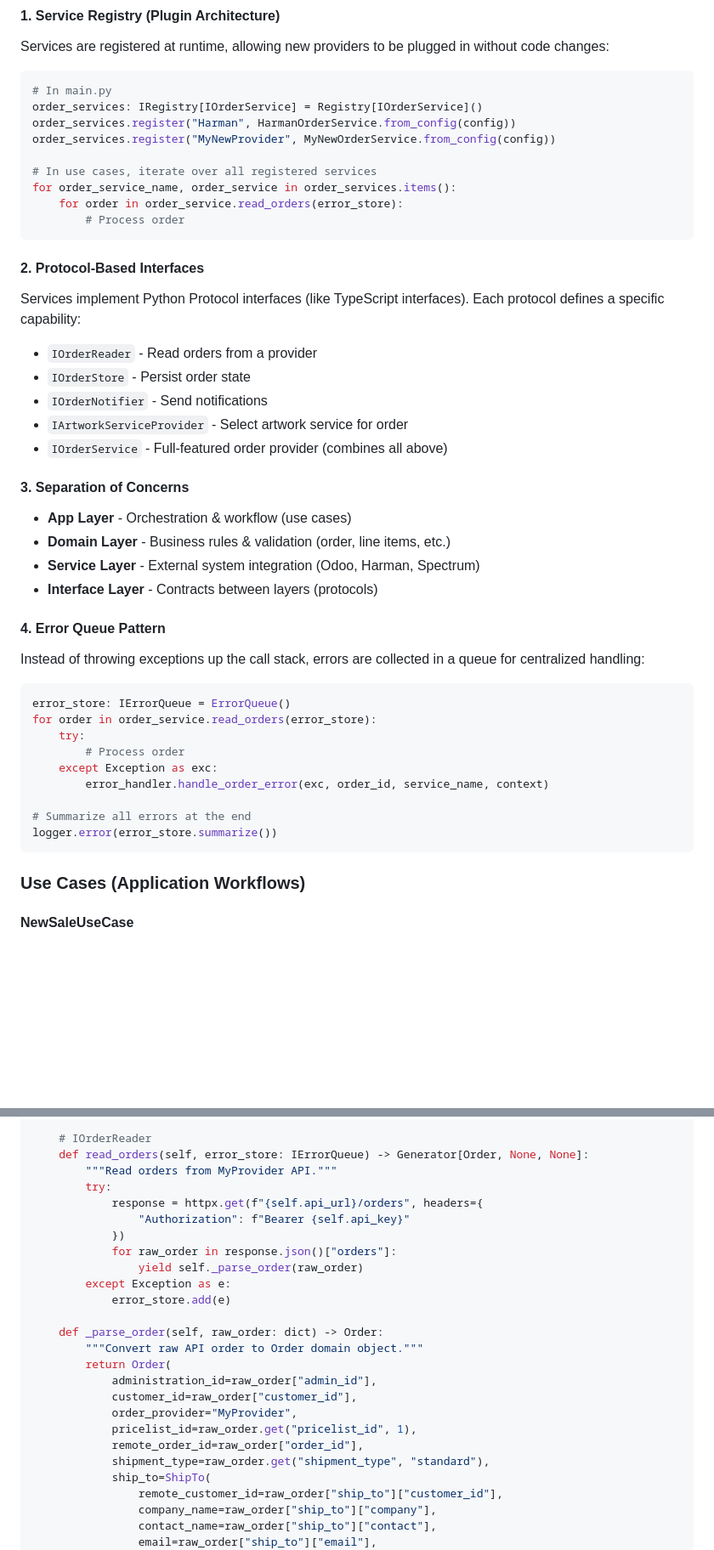
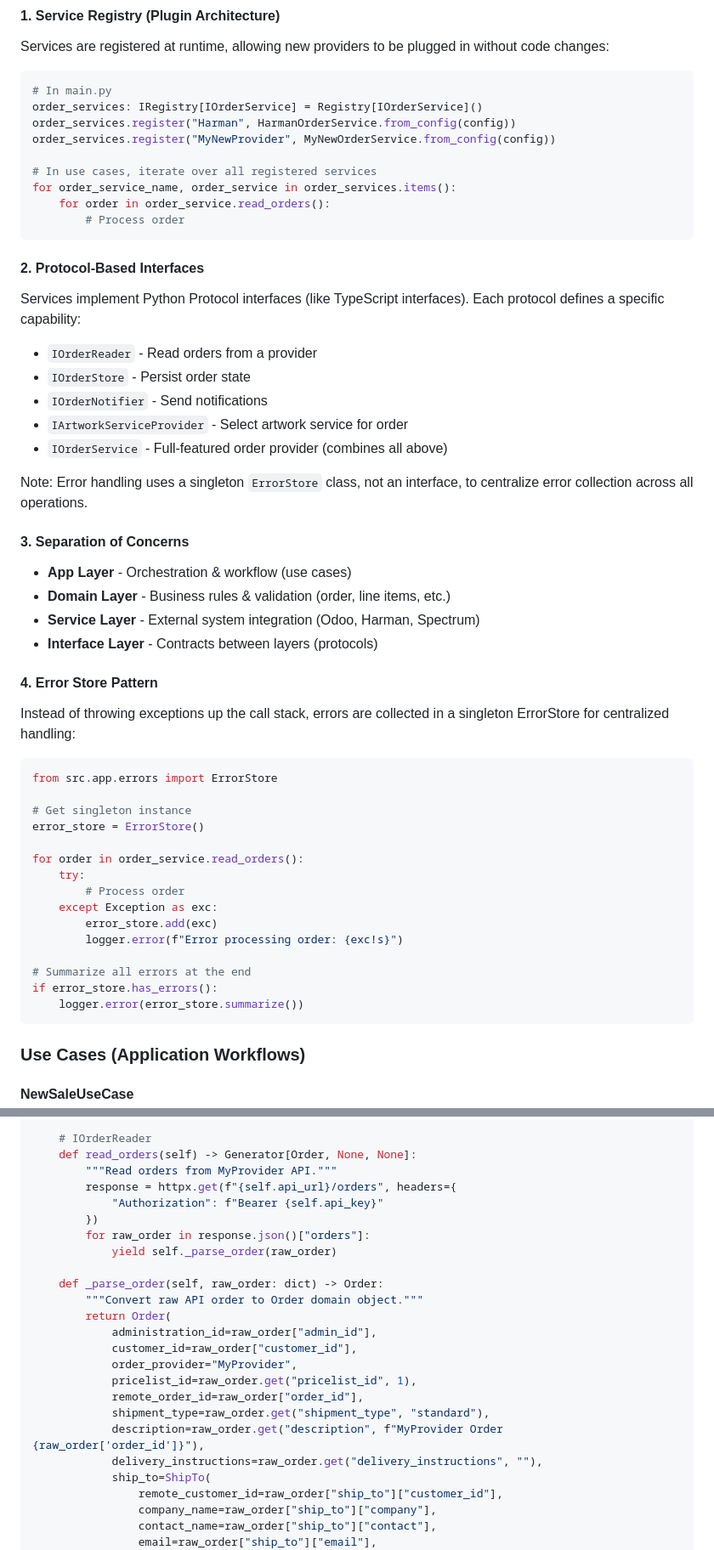
Before and after one commit to itdeonet/external_order, a Markdown page: README.md, 2 parts joined by grey strips. Shown at 85% size. GitHub-like rendering; blank space fills up the shorter version.

Commit message:
Refactor error handling to use singleton ErrorStore and update order reading methods

````diff
--- a/README.md
+++ b/README.md
@@ -122,7 +122,7 @@ order_services.register("MyNewProvider", MyNewOrderService.from_config(config))
 
 # In use cases, iterate over all registered services
 for order_service_name, order_service in order_services.items():
-    for order in order_service.read_orders(error_store):
+    for order in order_service.read_orders():
         # Process order
 ```
 
@@ -136,6 +136,8 @@ Services implement Python Protocol interfaces (like TypeScript interfaces). Each
 - `IArtworkServiceProvider` - Select artwork service for order
 - `IOrderService` - Full-featured order provider (combines all above)
 
+Note: Error handling uses a singleton `ErrorStore` class, not an interface, to centralize error collection across all operations.
+
 #### 3. **Separation of Concerns**
 
 - **App Layer** - Orchestration & workflow (use cases)
@@ -143,20 +145,26 @@ Services implement Python Protocol interfaces (like TypeScript interfaces). Each
 - **Service Layer** - External system integration (Odoo, Harman, Spectrum)
 - **Interface Layer** - Contracts between layers (protocols)
 
-#### 4. **Error Queue Pattern**
+#### 4. **Error Store Pattern**
 
-Instead of throwing exceptions up the call stack, errors are collected in a queue for centralized handling:
+Instead of throwing exceptions up the call stack, errors are collected in a singleton ErrorStore for centralized handling:
 
 ```python
-error_store: IErrorQueue = ErrorQueue()
-for order in order_service.read_orders(error_store):
+from src.app.errors import ErrorStore
+
+# Get singleton instance
+error_store = ErrorStore()
+
+for order in order_service.read_orders():
     try:
         # Process order
     except Exception as exc:
-        error_handler.handle_order_error(exc, order_id, service_name, context)
+        error_store.add(exc)
+        logger.error(f"Error processing order: {exc!s}")
 
 # Summarize all errors at the end
-logger.error(error_store.summarize())
+if error_store.has_errors():
+    logger.error(error_store.summarize())
 ```
 
 ### Use Cases (Application Workflows)
@@ -444,16 +454,13 @@ class MyProviderOrderService:
         )
 
     # IOrderReader
-    def read_orders(self, error_store: IErrorQueue) -> Generator[Order, None, None]:
+    def read_orders(self) -> Generator[Order, None, None]:
         """Read orders from MyProvider API."""
-        try:
-            response = httpx.get(f"{self.api_url}/orders", headers={
-                "Authorization": f"Bearer {self.api_key}"
-            })
-            for raw_order in response.json()["orders"]:
-                yield self._parse_order(raw_order)
-        except Exception as e:
-            error_store.add(e)
+        response = httpx.get(f"{self.api_url}/orders", headers={
+            "Authorization": f"Bearer {self.api_key}"
+        })
+        for raw_order in response.json()["orders"]:
+            yield self._parse_order(raw_order)
 
     def _parse_order(self, raw_order: dict) -> Order:
         """Convert raw API order to Order domain object."""
@@ -464,6 +471,8 @@ class MyProviderOrderService:
             pricelist_id=raw_order.get("pricelist_id", 1),
             remote_order_id=raw_order["order_id"],
             shipment_type=raw_order.get("shipment_type", "standard"),
+            description=raw_order.get("description", f"MyProvider Order {raw_order['order_id']}"),
+            delivery_instructions=raw_order.get("delivery_instructions", ""),
             ship_to=ShipTo(
                 remote_customer_id=raw_order["ship_to"]["customer_id"],
                 company_name=raw_order["ship_to"]["company"],
````
Also changed, not shown: other parts of README.md (+15 -18 lines).
